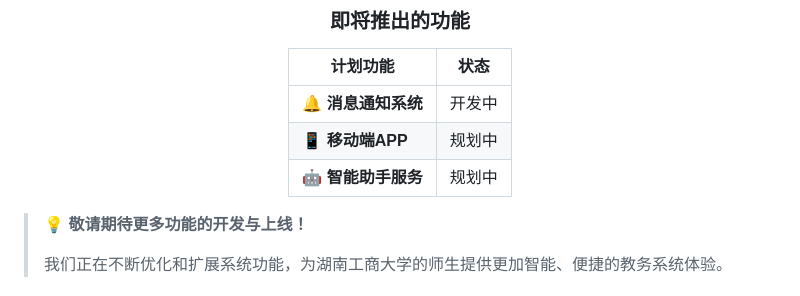
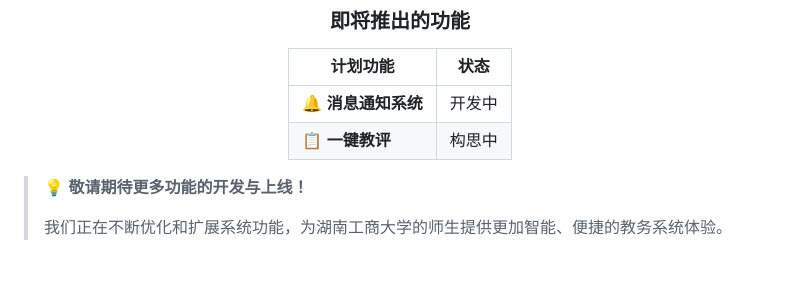
Before and after one commit to pansoul1/hutb-jwxt-helper, a Markdown page: README.md, the part around the change. GitHub-like rendering; blank space fills up the shorter version.

```diff
--- a/README.md
+++ b/README.md
@@ -126,8 +126,7 @@
 | 计划功能 | 状态 |
 |---------|------|
 | 🔔 **消息通知系统** | 开发中 |
-| 📱 **移动端APP** | 规划中 |
-| 🤖 **智能助手服务** | 规划中 |
+| 📋 **一键教评** | 构思中 |
 
 </div>
 
```
